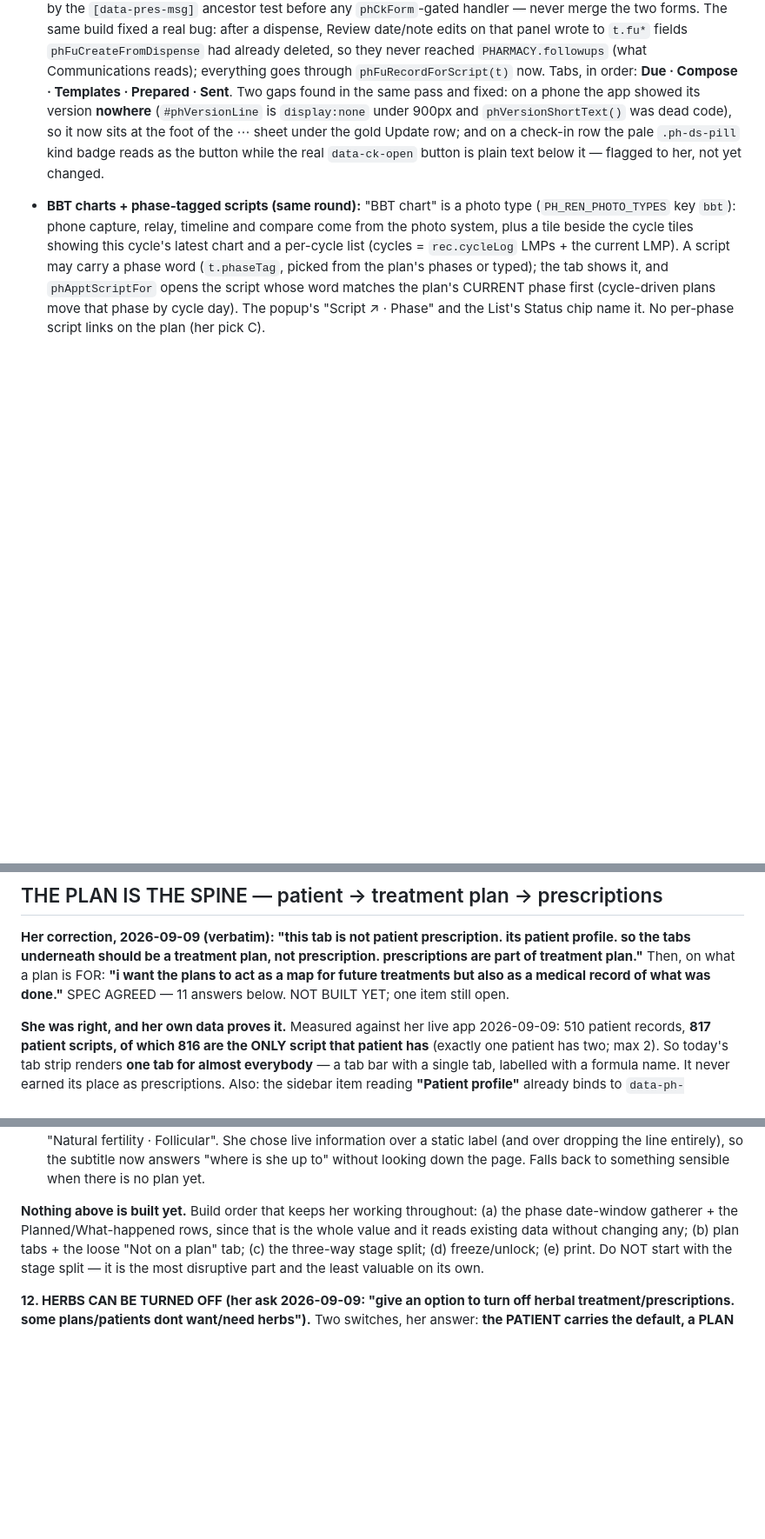
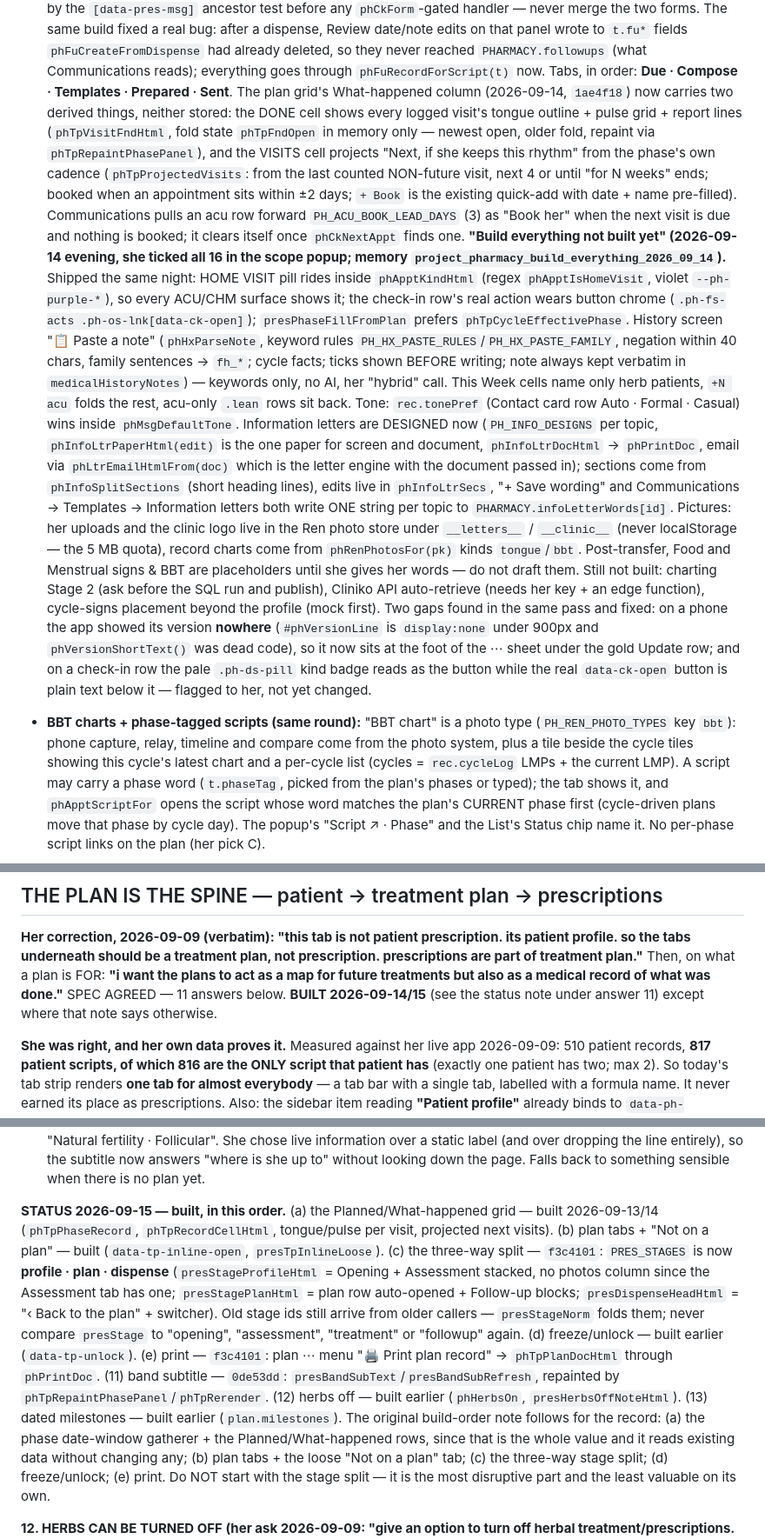
Before and after one commit to b00k33/lcm-pharmacy, a Markdown page: CLAUDE.md, 3 parts joined by grey strips. Shown at 87% size. Drawn GitHub-style; blank space fills up the shorter version.

Commit message:
CLAUDE.md: plan-is-the-spine status (built), build-everything notes for the 2026-09-14 run
Co-Authored-By: Claude Fable 5.1 <noreply@anthropic.com>

```diff
--- a/CLAUDE.md
+++ b/CLAUDE.md
@@ -520,6 +520,38 @@ update STYLE-LCM.md to match so future builds don't undo it.
   never reached `PHARMACY.followups` (what Communications reads); everything goes through
   `phFuRecordForScript(t)` now. Tabs, in order:
   **Due · Compose · Templates · Prepared · Sent**.
+  The plan grid's What-happened column (2026-09-14, `1ae4f18`) now carries two derived things,
+  neither stored: the DONE cell shows every logged visit's tongue outline + pulse grid +
+  report lines (`phTpVisitFndHtml`, fold state `phTpFndOpen` in memory only — newest open,
+  older fold, repaint via `phTpRepaintPhasePanel`), and the VISITS cell projects "Next, if
+  she keeps this rhythm" from the phase's own cadence (`phTpProjectedVisits`: from the last
+  counted NON-future visit, next 4 or until "for N weeks" ends; booked when an appointment
+  sits within ±2 days; `+ Book` is the existing quick-add with date + name pre-filled).
+  Communications pulls an acu row forward `PH_ACU_BOOK_LEAD_DAYS` (3) as "Book her" when the
+  next visit is due and nothing is booked; it clears itself once `phCkNextAppt` finds one.
+  **"Build everything not built yet" (2026-09-14 evening, she ticked all 16 in the scope
+  popup; memory `project_pharmacy_build_everything_2026_09_14`).** Shipped the same night:
+  HOME VISIT pill rides inside `phApptKindHtml` (regex `phApptIsHomeVisit`, violet
+  `--ph-purple-*`), so every ACU/CHM surface shows it; the check-in row's real action wears
+  button chrome (`.ph-fs-acts .ph-os-lnk[data-ck-open]`); `presPhaseFillFromPlan` prefers
+  `phTpCycleEffectivePhase`. History screen "📋 Paste a note" (`phHxParseNote`, keyword
+  rules `PH_HX_PASTE_RULES`/`PH_HX_PASTE_FAMILY`, negation within 40 chars, family sentences
+  → `fh_*`; cycle facts; ticks shown BEFORE writing; note always kept verbatim in
+  `medicalHistoryNotes`) — keywords only, no AI, her "hybrid" call. This Week cells name only
+  herb patients, `+N acu` folds the rest, acu-only `.lean` rows sit back. Tone: `rec.tonePref`
+  (Contact card row Auto · Formal · Casual) wins inside `phMsgDefaultTone`. Information
+  letters are DESIGNED now (`PH_INFO_DESIGNS` per topic, `phInfoLtrPaperHtml(edit)` is the
+  one paper for screen and document, `phInfoLtrDocHtml` → `phPrintDoc`, email via
+  `phLtrEmailHtmlFrom(doc)` which is the letter engine with the document passed in);
+  sections come from `phInfoSplitSections` (short heading lines), edits live in
+  `phInfoLtrSecs`, "+ Save wording" and Communications → Templates → Information letters both
+  write ONE string per topic to `PHARMACY.infoLetterWords[id]`. Pictures: her uploads and
+  the clinic logo live in the Ren photo store under `__letters__` / `__clinic__` (never
+  localStorage — the 5 MB quota), record charts come from `phRenPhotosFor(pk)` kinds
+  `tongue`/`bbt`. Post-transfer, Food and Menstrual signs & BBT are placeholders until she
+  gives her words — do not draft them. Still not built: charting Stage 2 (ask before the SQL
+  run and publish), Cliniko API auto-retrieve (needs her key + an edge function), cycle-signs
+  placement beyond the profile (mock first).
   Two gaps found in the same pass and fixed: on a phone the app showed its version
   **nowhere** (`#phVersionLine` is `display:none` under 900px and `phVersionShortText()`
   was dead code), so it now sits at the foot of the ⋯ sheet under the gold Update row;
@@ -539,7 +571,8 @@ update STYLE-LCM.md to match so future builds don't undo it.
 patient profile. so the tabs underneath should be a treatment plan, not prescription.
 prescriptions are part of treatment plan."** Then, on what a plan is FOR: **"i want the
 plans to act as a map for future treatments but also as a medical record of what was
-done."** SPEC AGREED — 11 answers below. NOT BUILT YET; one item still open.
+done."** SPEC AGREED — 11 answers below. **BUILT 2026-09-14/15** (see the status note under
+answer 11) except where that note says otherwise.
 
 **She was right, and her own data proves it.** Measured against her live app 2026-09-09:
 510 patient records, **817 patient scripts, of which 816 are the ONLY script that patient
@@ -589,7 +622,21 @@ language. Two columns will not fit 360px: stack planned then actual, don't shrin
 10. **A proper printable record** is required — full course: diagnosis, goal, each phase planned vs done, formulas, dates. Build it the way the Dr Authorisation label print works.
 11. The band subtitle stops saying "patient prescription" and becomes **the active plan and its current phase** — e.g. "Natural fertility · Follicular". She chose live information over a static label (and over dropping the line entirely), so the subtitle now answers "where is she up to" without looking down the page. Falls back to something sensible when there is no plan yet.
 
-**Nothing above is built yet.** Build order that keeps her working throughout: (a) the phase
+**STATUS 2026-09-15 — built, in this order.** (a) the Planned/What-happened grid — built
+2026-09-13/14 (`phTpPhaseRecord`, `phTpRecordCellHtml`, tongue/pulse per visit, projected next
+visits). (b) plan tabs + "Not on a plan" — built (`data-tp-inline-open`, `presTpInlineLoose`).
+(c) the three-way split — `f3c4101`: `PRES_STAGES` is now **profile · plan · dispense**
+(`presStageProfileHtml` = Opening + Assessment stacked, no photos column since the
+Assessment tab has one; `presStagePlanHtml` = plan row auto-opened + Follow-up blocks;
+`presDispenseHeadHtml` = "‹ Back to the plan" + switcher). Old stage ids still arrive from
+older callers — `presStageNorm` folds them; never compare `presStage` to "opening",
+"assessment", "treatment" or "followup" again. (d) freeze/unlock — built earlier
+(`data-tp-unlock`). (e) print — `f3c4101`: plan ⋯ menu "🖨 Print plan record" →
+`phTpPlanDocHtml` through `phPrintDoc`. (11) band subtitle — `0de53dd`:
+`presBandSubText`/`presBandSubRefresh`, repainted by `phTpRepaintPhasePanel`/`phTpRerender`.
+(12) herbs off — built earlier (`phHerbsOn`, `presHerbsOffNoteHtml`). (13) dated milestones —
+built earlier (`plan.milestones`). The original build-order note follows for the record:
+(a) the phase
 date-window gatherer + the Planned/What-happened rows, since that is the whole value and it
 reads existing data without changing any; (b) plan tabs + the loose "Not on a plan" tab;
 (c) the three-way stage split; (d) freeze/unlock; (e) print. Do NOT start with the stage
```
